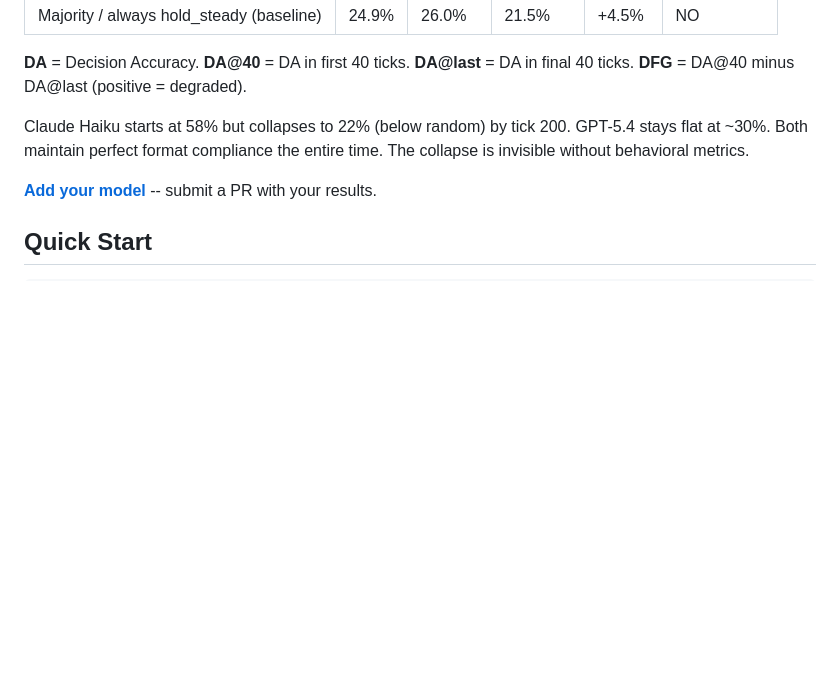
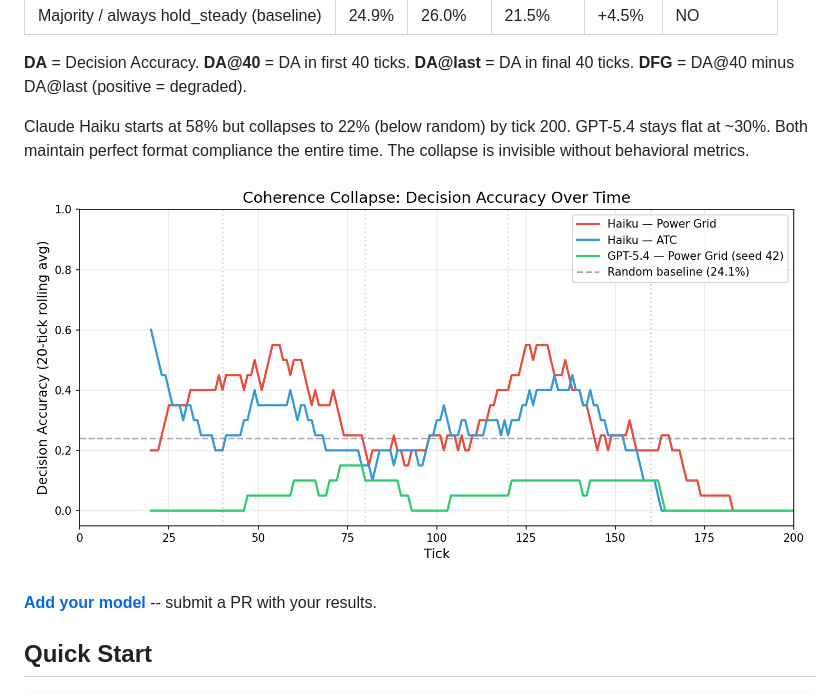
Before and after one commit to Venkateshwar-PortoAI/coherencebench, a Markdown page: README.md, the part around the change. GitHub-like rendering; pictures changed too: assets/da_over_time.png (added); blank space fills up the shorter version.

Commit message:
feat: publish analyzed results and DA-over-time plot
- Track analyzed_results.json (per-tick metrics), keep raw responses gitignored
- DA-over-time plot shows Haiku collapsing below random on both scenarios
- GPT-5.4 stays flat near random baseline

Co-Authored-By: Claude Opus 4.6 (1M context) <noreply@anthropic.com>

```diff
--- a/README.md
+++ b/README.md
@@ -51,6 +51,8 @@ Each tick, the agent receives sensor readings from 6 subsystems and must pick on
 **DA** = Decision Accuracy. **DA@40** = DA in first 40 ticks. **DA@last** = DA in final 40 ticks. **DFG** = DA@40 minus DA@last (positive = degraded).
 
 Claude Haiku starts at 58% but collapses to 22% (below random) by tick 200. GPT-5.4 stays flat at ~30%. Both maintain perfect format compliance the entire time. The collapse is invisible without behavioral metrics.
+
+![Decision Accuracy Over Time](assets/da_over_time.png)
 
 **[Add your model](EVALUATION.md)** -- submit a PR with your results.
 
```
Also changed, not shown: 7 other files.
